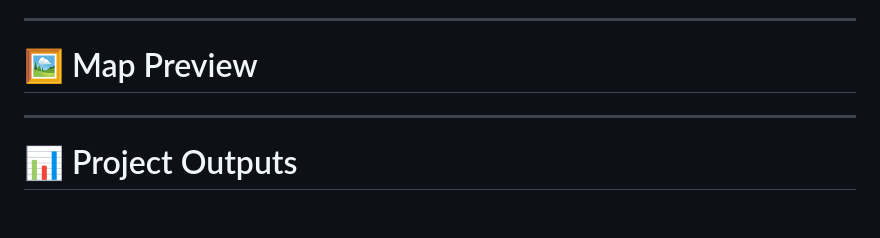
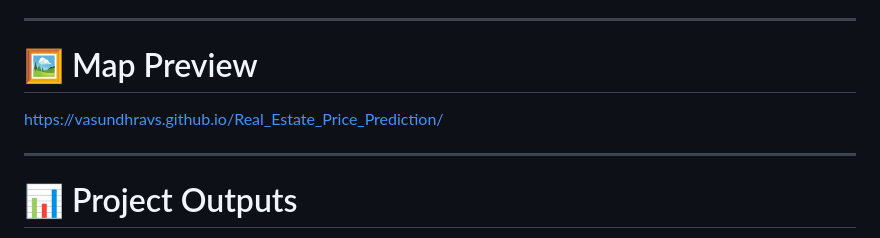
Before and after one commit to VasundhraVS/Large-Scale-Geographic-Consumer-Clustering-High-Dimensional-Visualizations, a Markdown page: README.md, the part around one of its changes. Drawn GitHub-style; blank space fills up the shorter version.

```diff
--- a/README.md
+++ b/README.md
@@ -198,7 +192,7 @@ Real_Estate_Clusters.html
 
 # 🖼️ Map Preview
 
-
+ https://vasundhravs.github.io/Real_Estate_Price_Prediction/
 
 ---
 
```
Also changed, not shown: other parts of README.md (+0 -6 lines).
